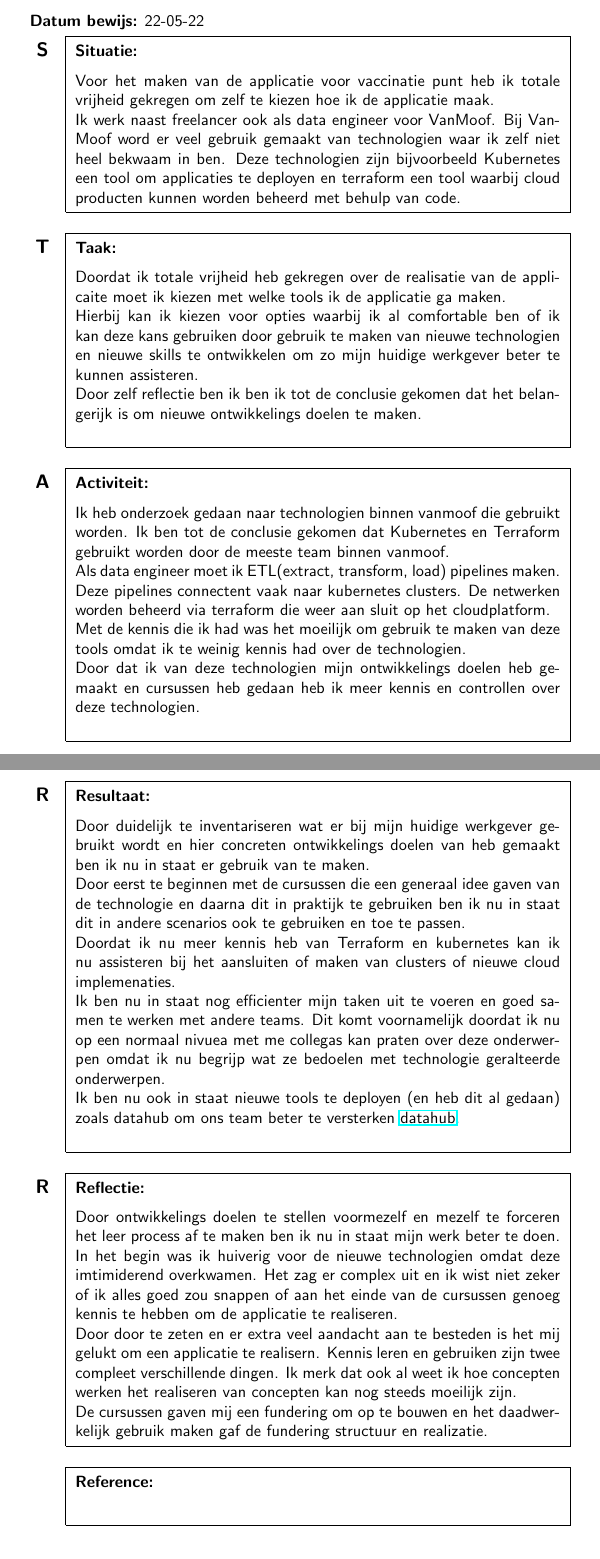
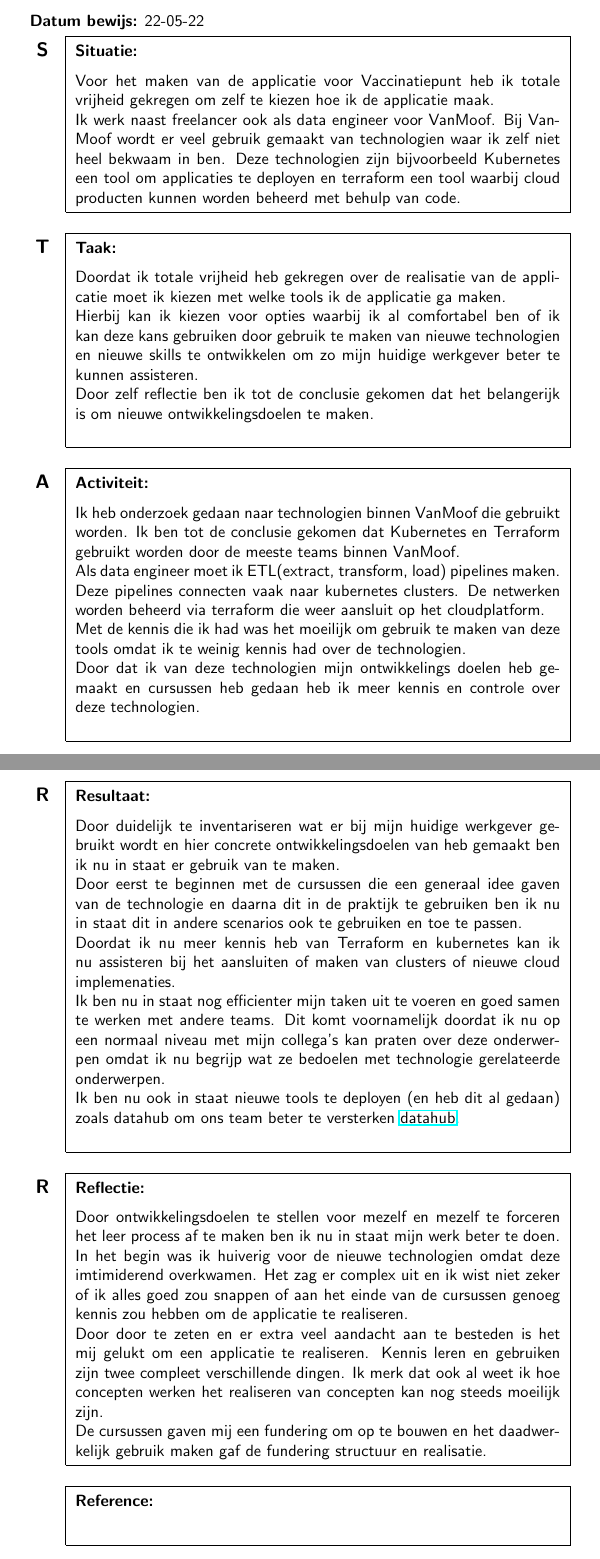
Before and after one commit to aladante/product_inventaris, a LaTeX document (starr/Document.tex, which reads starr/Chapters/competenties/learn.tex): two parts of pages 23 and 24 of 25, joined at a grey line, cut so that both start at the same text. The pictures show the PDF file starr/Document.pdf that the author committed with the source.

Commit message:
gramar errors

```diff
--- a/starr/Chapters/competenties/learn.tex
+++ b/starr/Chapters/competenties/learn.tex
@@ -38,33 +38,33 @@
 			22-05-22
 		}
 		{% situatie
-			Voor het maken van de applicatie voor vaccinatie punt heb ik totale vrijheid gekregen om zelf te kiezen hoe ik de applicatie maak.
+			Voor het maken van de applicatie voor Vaccinatiepunt heb ik totale vrijheid gekregen om zelf te kiezen hoe ik de applicatie maak.
 
 			Ik werk naast freelancer ook als data engineer voor VanMoof.
-			Bij VanMoof word er veel gebruik gemaakt van technologien waar ik zelf niet heel bekwaam in ben.
+			Bij VanMoof wordt er veel gebruik gemaakt van technologien waar ik zelf niet heel bekwaam in ben.
 			Deze technologien zijn bijvoorbeeld Kubernetes een tool om applicaties te deployen en terraform een tool waarbij cloud producten kunnen worden beheerd met behulp van code.
 		}
 		{% taak
-			Doordat ik totale vrijheid heb gekregen over de realisatie van de applicaite moet ik kiezen met welke tools ik de applicatie ga maken.
+			Doordat ik totale vrijheid heb gekregen over de realisatie van de applicatie moet ik kiezen met welke tools ik de applicatie ga maken.
 
 
-			Hierbij kan ik kiezen voor opties waarbij ik al comfortable ben of ik kan deze kans gebruiken door gebruik te maken van nieuwe technologien en nieuwe skills te ontwikkelen om zo mijn huidige werkgever beter te kunnen assisteren.
+			Hierbij kan ik kiezen voor opties waarbij ik al comfortabel ben of ik kan deze kans gebruiken door gebruik te maken van nieuwe technologien en nieuwe skills te ontwikkelen om zo mijn huidige werkgever beter te kunnen assisteren.
 
-			Door zelf reflectie ben ik ben ik tot de conclusie gekomen dat het belangerijk is om nieuwe ontwikkelings doelen te maken.
+			Door zelf reflectie ben ik tot de conclusie gekomen dat het belangerijk is om nieuwe ontwikkelingsdoelen te maken.
 
 		}
 		{% activiteiten
-			Ik heb onderzoek gedaan naar technologien binnen vanmoof die gebruikt worden.
-			Ik ben tot de conclusie gekomen dat Kubernetes en Terraform gebruikt worden door de meeste team binnen vanmoof.
+			Ik heb onderzoek gedaan naar technologien binnen VanMoof die gebruikt worden.
+			Ik ben tot de conclusie gekomen dat Kubernetes en Terraform gebruikt worden door de meeste teams binnen VanMoof.
 
-			Als data engineer moet ik ETL(extract, transform, load) pipelines maken. Deze pipelines connectent vaak naar kubernetes clusters.
-			De netwerken worden beheerd via terraform die weer aan sluit op het cloudplatform.
+			Als data engineer moet ik ETL(extract, transform, load) pipelines maken. Deze pipelines connecten vaak naar kubernetes clusters.
+			De netwerken worden beheerd via terraform die weer aansluit op het cloudplatform.
 
 			Met de kennis die ik had was het moeilijk om gebruik te maken van deze tools omdat ik te weinig kennis had over de technologien.
 
-			Door dat ik van deze technologien mijn ontwikkelings doelen heb gemaakt en cursussen heb gedaan heb ik meer kennis en controllen over deze technologien.
+			Door dat ik van deze technologien mijn ontwikkelings doelen heb gemaakt en cursussen heb gedaan heb ik meer kennis en controle over deze technologien.
 
 		}
 		{% resultaat
-			Door duidelijk te inventariseren wat er bij mijn huidige werkgever gebruikt wordt en hier concreten ontwikkelings doelen van heb gemaakt ben ik nu in staat er gebruik van te maken.
+			Door duidelijk te inventariseren wat er bij mijn huidige werkgever gebruikt wordt en hier concrete ontwikkelingsdoelen van heb gemaakt ben ik nu in staat er gebruik van te maken.
 
@@ -73,12 +73,12 @@
 			Doordat ik nu meer kennis heb van Terraform en kubernetes kan ik nu assisteren bij het aansluiten of maken van clusters of nieuwe cloud implemenaties.
 
 			Ik ben nu in staat nog efficienter mijn taken uit te voeren en goed samen te werken met andere teams.
-			Dit komt voornamelijk doordat ik nu op een normaal nivuea met me collegas kan praten over deze onderwerpen omdat ik nu begrijp wat ze bedoelen met technologie geralteerde onderwerpen.
+			Dit komt voornamelijk doordat ik nu op een normaal niveau met mijn collega's kan praten over deze onderwerpen omdat ik nu begrijp wat ze bedoelen met technologie gerelateerde onderwerpen.
 
 			Ik ben nu ook in staat nieuwe tools te deployen (en heb dit al gedaan) zoals datahub om ons team beter te versterken \href{https://datahubproject.io/}{datahub}.
 
 		}
 		{% reflectie
-			Door ontwikkelings doelen te stellen voormezelf en mezelf te forceren het leer process af te maken ben ik nu in staat mijn werk beter te doen.
+			Door ontwikkelingsdoelen te stellen voor mezelf en mezelf te forceren het leer process af te maken ben ik nu in staat mijn werk beter te doen.
 
 			In het begin was ik huiverig voor de nieuwe technologien omdat deze imtimiderend overkwamen.
@@ -86 +86,2 @@
 
+			Door door te zeten en er extra veel aandacht aan te besteden is het mij gelukt om een applicatie te realiseren.
@@ -88,7 +88,7 @@
 			Kennis leren en gebruiken zijn twee compleet verschillende dingen.
 			Ik merk dat ook al weet ik hoe concepten werken het realiseren van concepten kan nog steeds moeilijk zijn.
 
-			De cursussen gaven mij een fundering om op te bouwen en het daadwerkelijk gebruik maken gaf de fundering structuur en realizatie.
+			De cursussen gaven mij een fundering om op te bouwen en het daadwerkelijk gebruik maken gaf de fundering structuur en realisatie.
 		}
 		{
 
```
Also changed, not shown: starr/Document.pdf, starr/Chapters/competenties/learn.tex (5 more changed lines).
